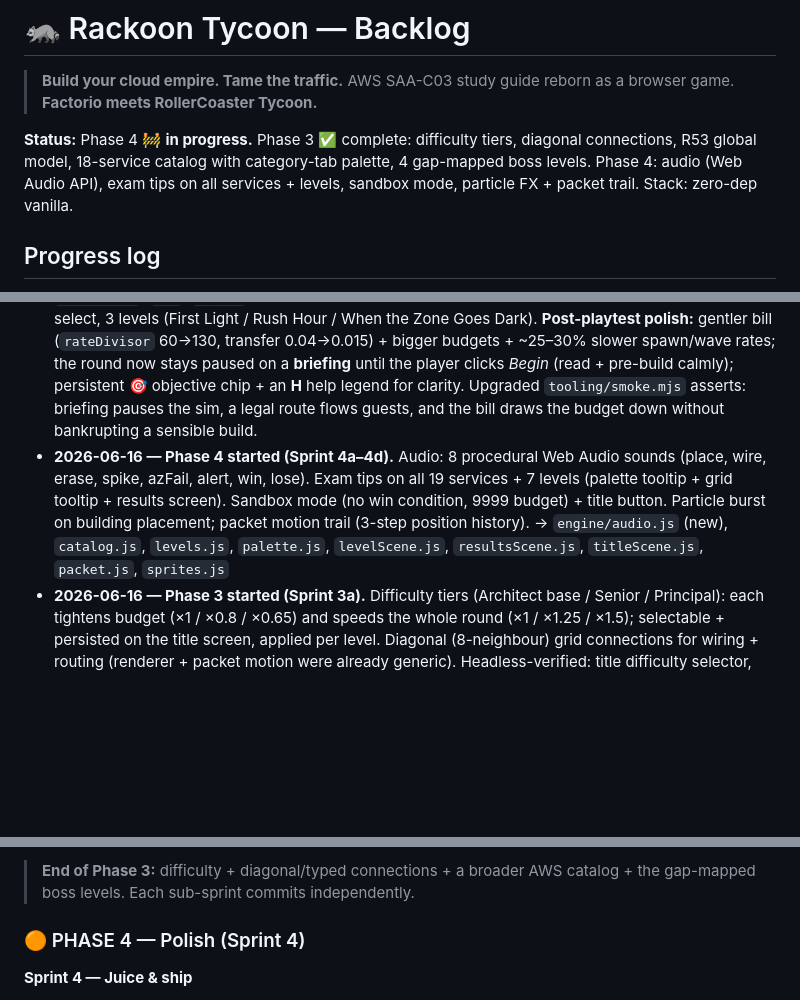
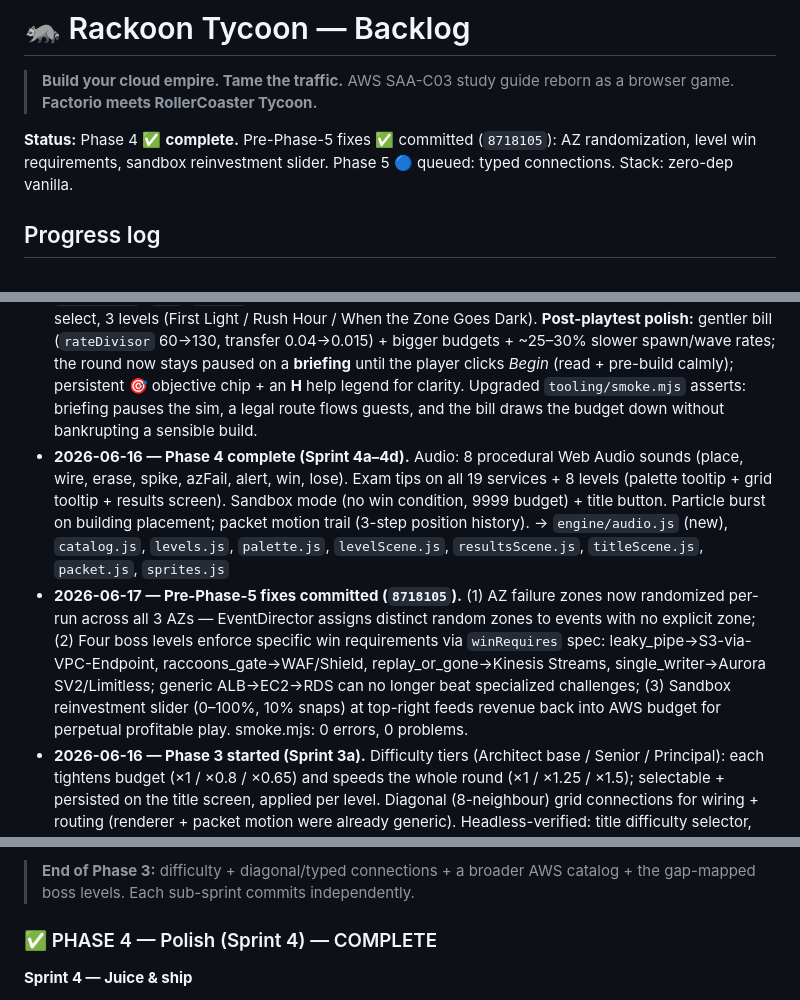
Before and after one commit to EDOS-Engineering/rackoon-tycoon, a Markdown page: backlog.md, 3 parts joined by grey strips. Rendered like a GitHub page; blank space fills up the shorter version.

Commit message:
backlog: mark Phase 4 complete, log pre-Phase-5 fixes

```diff
--- a/backlog.md
+++ b/backlog.md
@@ -3,12 +3,13 @@
 > **Build your cloud empire. Tame the traffic.**
 > AWS SAA-C03 study guide reborn as a browser game. **Factorio meets RollerCoaster Tycoon.**
 
-**Status:** Phase 4 🚧 **in progress.** Phase 3 ✅ complete: difficulty tiers, diagonal connections, R53 global model, 18-service catalog with category-tab palette, 4 gap-mapped boss levels. Phase 4: audio (Web Audio API), exam tips on all services + levels, sandbox mode, particle FX + packet trail. Stack: zero-dep vanilla.
+**Status:** Phase 4 ✅ **complete.** Pre-Phase-5 fixes ✅ committed (`8718105`): AZ randomization, level win requirements, sandbox reinvestment slider. Phase 5 🔵 queued: typed connections. Stack: zero-dep vanilla.
 
 ## Progress log
 - **2026-06-16 — Phase 1 shipped.** `/game` built: vanilla JS ES modules + Canvas, zero deps, ~3,040 LOC across 22 files. Title → level → results scenes; grid build palette; Factorio-style wiring; BFS request routing (gate → nearest DB sink → back); revenue/lost counters; budget gate; localStorage best score; procedural Rocky-the-raccoon art. Verified via `tooling/smoke.mjs` (Playwright, dev-only). Study guide rebranded to Rackoon Tycoon; README rewritten as project doc. Git history rebuilt clean (no AI attribution). **Pending:** rename working dir to `rackoon-tycoon` (held — deferred so it doesn't break an open editor/session).
 - **2026-06-16 — Phase 2 shipped + tuned.** Added `economy/billing.js` + `economy/scoring.js`, `waves/{scheduler,load,events}.js`, `save/progress.js`; wired through `levelScene`, `resultsScene`, `titleScene`, `hud`, `levels`. Win/lose, 3-pillar star scoring, persistence/unlocks, campaign level-select, 3 levels (First Light / Rush Hour / When the Zone Goes Dark). **Post-playtest polish:** gentler bill (`rateDivisor` 60→130, transfer 0.04→0.015) + bigger budgets + ~25–30% slower spawn/wave rates; the round now stays paused on a **briefing** until the player clicks *Begin* (read + pre-build calmly); persistent 🎯 objective chip + an **H** help legend for clarity. Upgraded `tooling/smoke.mjs` asserts: briefing pauses the sim, a legal route flows guests, and the bill draws the budget down without bankrupting a sensible build.
-- **2026-06-16 — Phase 4 started (Sprint 4a–4d).** Audio: 8 procedural Web Audio sounds (place, wire, erase, spike, azFail, alert, win, lose). Exam tips on all 19 services + 7 levels (palette tooltip + grid tooltip + results screen). Sandbox mode (no win condition, 9999 budget) + title button. Particle burst on building placement; packet motion trail (3-step position history). → `engine/audio.js` (new), `catalog.js`, `levels.js`, `palette.js`, `levelScene.js`, `resultsScene.js`, `titleScene.js`, `packet.js`, `sprites.js`
+- **2026-06-16 — Phase 4 complete (Sprint 4a–4d).** Audio: 8 procedural Web Audio sounds (place, wire, erase, spike, azFail, alert, win, lose). Exam tips on all 19 services + 8 levels (palette tooltip + grid tooltip + results screen). Sandbox mode (no win condition, 9999 budget) + title button. Particle burst on building placement; packet motion trail (3-step position history). → `engine/audio.js` (new), `catalog.js`, `levels.js`, `palette.js`, `levelScene.js`, `resultsScene.js`, `titleScene.js`, `packet.js`, `sprites.js`
+- **2026-06-17 — Pre-Phase-5 fixes committed (`8718105`).** (1) AZ failure zones now randomized per-run across all 3 AZs — EventDirector assigns distinct random zones to events with no explicit zone; (2) Four boss levels enforce specific win requirements via `winRequires` spec: leaky_pipe→S3-via-VPC-Endpoint, raccoons_gate→WAF/Shield, replay_or_gone→Kinesis Streams, single_writer→Aurora SV2/Limitless; generic ALB→EC2→RDS can no longer beat specialized challenges; (3) Sandbox reinvestment slider (0–100%, 10% snaps) at top-right feeds revenue back into AWS budget for perpetual profitable play. smoke.mjs: 0 errors, 0 problems.
 - **2026-06-16 — Phase 3 started (Sprint 3a).** Difficulty tiers (Architect base / Senior / Principal): each tightens budget (×1 / ×0.8 / ×0.65) and speeds the whole round (×1 / ×1.25 / ×1.5); selectable + persisted on the title screen, applied per level. Diagonal (8-neighbour) grid connections for wiring + routing (renderer + packet motion were already generic). Headless-verified: title difficulty selector, Principal briefing (budget $975), and a fully diagonal route flowing guests. → `save/difficulty.js`, `grid.js`, `scenes/titleScene.js`, `scenes/levelScene.js`.
 
 ---
@@ -145,7 +146,7 @@ Work is **phased** — one phase per session to preserve context. Each phase end
 > **End of Phase 3:** difficulty + diagonal/typed connections + a broader AWS
 > catalog + the gap-mapped boss levels. Each sub-sprint commits independently.
 
-### 🟠 PHASE 4 — Polish (Sprint 4)
+### ✅ PHASE 4 — Polish (Sprint 4) — COMPLETE
 
 **Sprint 4 — Juice & ship**
 - [x] T4.1 Particle burst on building placement + packet motion trail. → `levelScene.js`, `packet.js`, `sprites.js`
```
